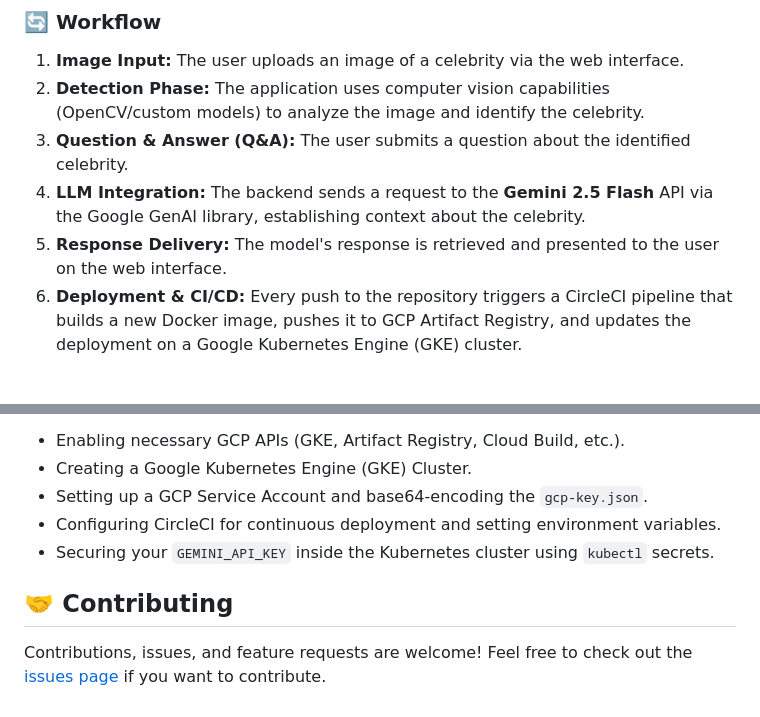
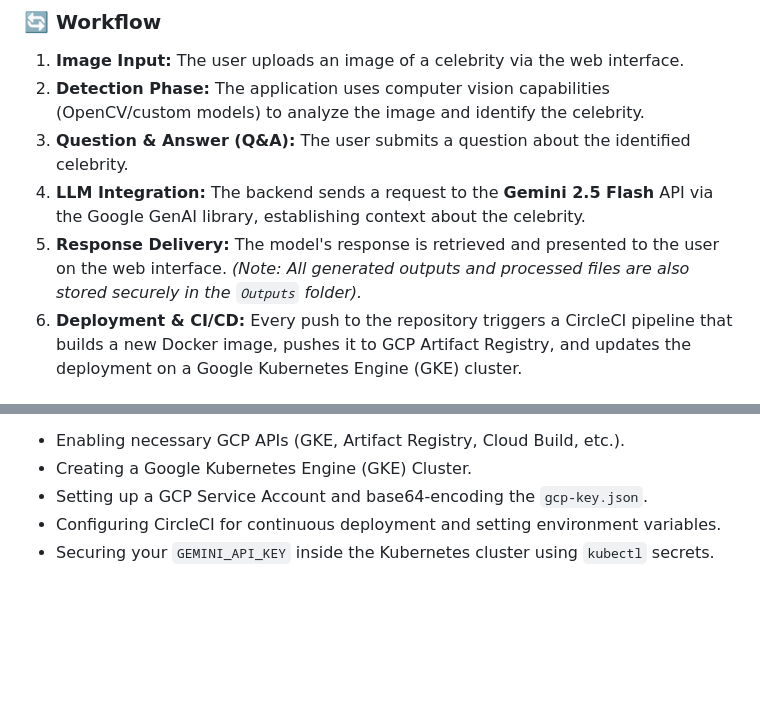
Before and after one commit to pamuarun/CELEBRITY-DETECTOR-AND-Q-A-, a Markdown page: README.md, 2 parts joined by grey strips. Rendered like a GitHub page; blank space fills up the shorter version.

```diff
--- a/README.md
+++ b/README.md
@@ -18,7 +20,7 @@ This project is built with scalability and automation in mind, featuring a robus
 2. **Detection Phase:** The application uses computer vision capabilities (OpenCV/custom models) to analyze the image and identify the celebrity.
 3. **Question & Answer (Q&A):** The user submits a question about the identified celebrity.
 4. **LLM Integration:** The backend sends a request to the **Gemini 2.5 Flash** API via the Google GenAI library, establishing context about the celebrity.
-5. **Response Delivery:** The model's response is retrieved and presented to the user on the web interface.
+5. **Response Delivery:** The model's response is retrieved and presented to the user on the web interface. *(Note: All generated outputs and processed files are also stored securely in the `Outputs` folder).*
 6. **Deployment & CI/CD:** Every push to the repository triggers a CircleCI pipeline that builds a new Docker image, pushes it to GCP Artifact Registry, and updates the deployment on a Google Kubernetes Engine (GKE) cluster.
 
 ## 🛠️ Tech Stack
@@ -109,7 +111,3 @@ The `FULL_DOCUMENTATION.md` file contains detailed procedures for:
 - Setting up a GCP Service Account and base64-encoding the `gcp-key.json`.
 - Configuring CircleCI for continuous deployment and setting environment variables.
 - Securing your `GEMINI_API_KEY` inside the Kubernetes cluster using `kubectl` secrets.
-
-## 🤝 Contributing
-
-Contributions, issues, and feature requests are welcome! Feel free to check out the [issues page](https://github.com/pamuarun/CELEBRITY-DETECTOR-AND-Q-A-/issues) if you want to contribute.
```
Also changed, not shown: other parts of README.md (+2 -0 lines).
